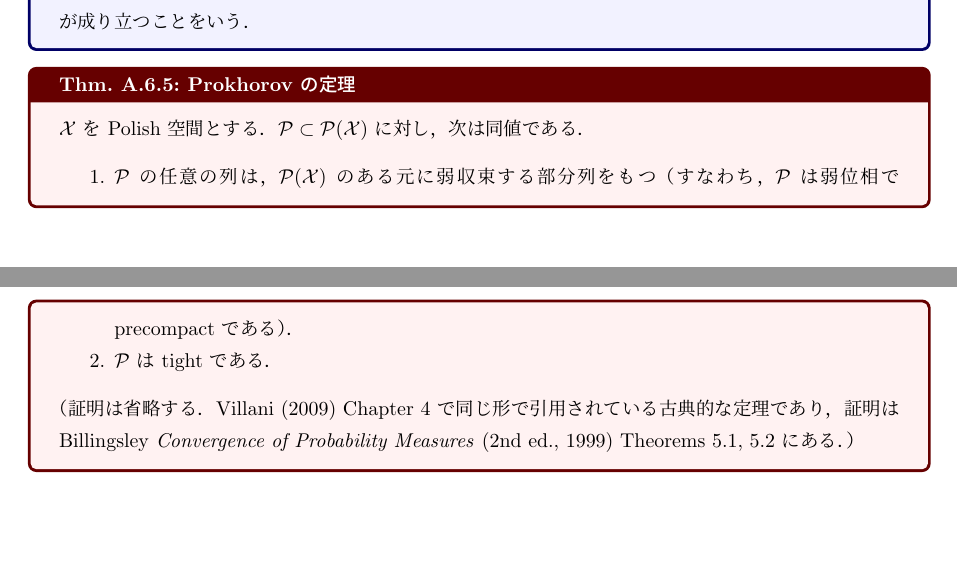
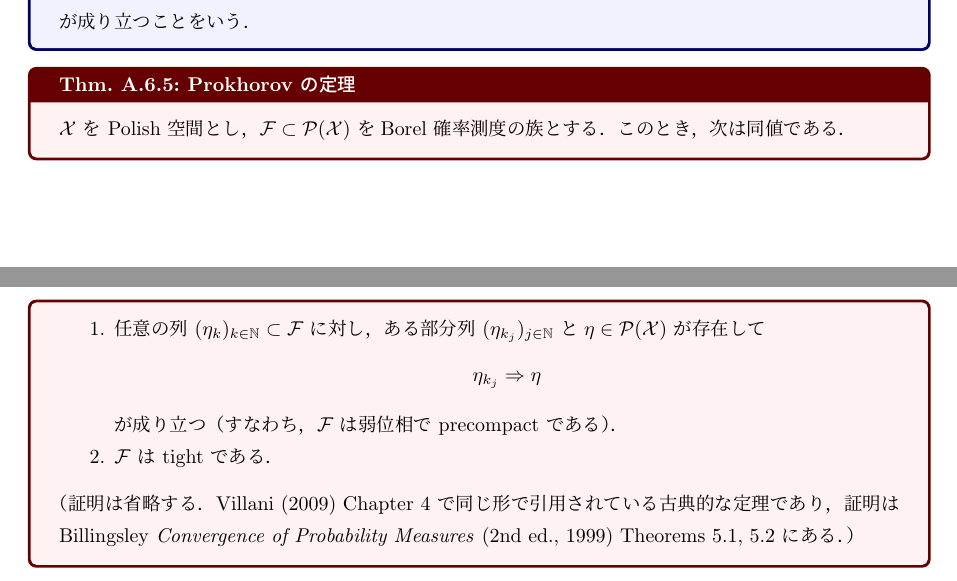
Before and after one commit to a1t2s2u2/optimal-transport, a LaTeX document (seminar/wasserstein/tex/main.tex, which reads seminar/wasserstein/tex/foundations/00_preliminaries.tex): two parts of pages 34 and 35 of 43, joined at a grey line, cut so that both start at the same text, the shorter picture padded with empty space. Compiled offline with upLaTeX and dvipdfmx.

Commit message:
docs: Prokhorov の定理の測度族記号を整理する

```diff
--- a/seminar/wasserstein/tex/foundations/00_preliminaries.tex
+++ b/seminar/wasserstein/tex/foundations/00_preliminaries.tex
@@ -506,13 +506,18 @@ $\mathcal{X}$ 上の Borel 確率測度全体を $\Prob(\mathcal{X})$ と書く
 \end{definition}
 
 \begin{theorem}{Prokhorov の定理}{meas-prokhorov}
-  $\mathcal{X}$ を Polish 空間とする．$\mathcal{P}\subset\Prob(\mathcal{X})$ に対し，
-  次は同値である．
+  $\mathcal{X}$ を Polish 空間とし，$\mathcal{F}\subset\Prob(\mathcal{X})$ を
+  Borel 確率測度の族とする．このとき，次は同値である．
   \begin{enumerate}
-    \item $\mathcal{P}$ の任意の列は，$\Prob(\mathcal{X})$ のある元に
-      弱収束する部分列をもつ
-      （すなわち，$\mathcal{P}$ は弱位相で precompact である）．
-    \item $\mathcal{P}$ は tight である．
+    \item 任意の列 $(\eta_k)_{k\in\N}\subset\mathcal{F}$ に対し，
+      ある部分列 $(\eta_{k_j})_{j\in\N}$ と
+      $\eta\in\Prob(\mathcal{X})$ が存在して
+      \[
+        \eta_{k_j}\Rightarrow\eta
+      \]
+      が成り立つ
+      （すなわち，$\mathcal{F}$ は弱位相で precompact である）．
+    \item $\mathcal{F}$ は tight である．
   \end{enumerate}
   （証明は省略する．Villani (2009) Chapter 4 で
   同じ形で引用されている古典的な定理であり，証明は
```
